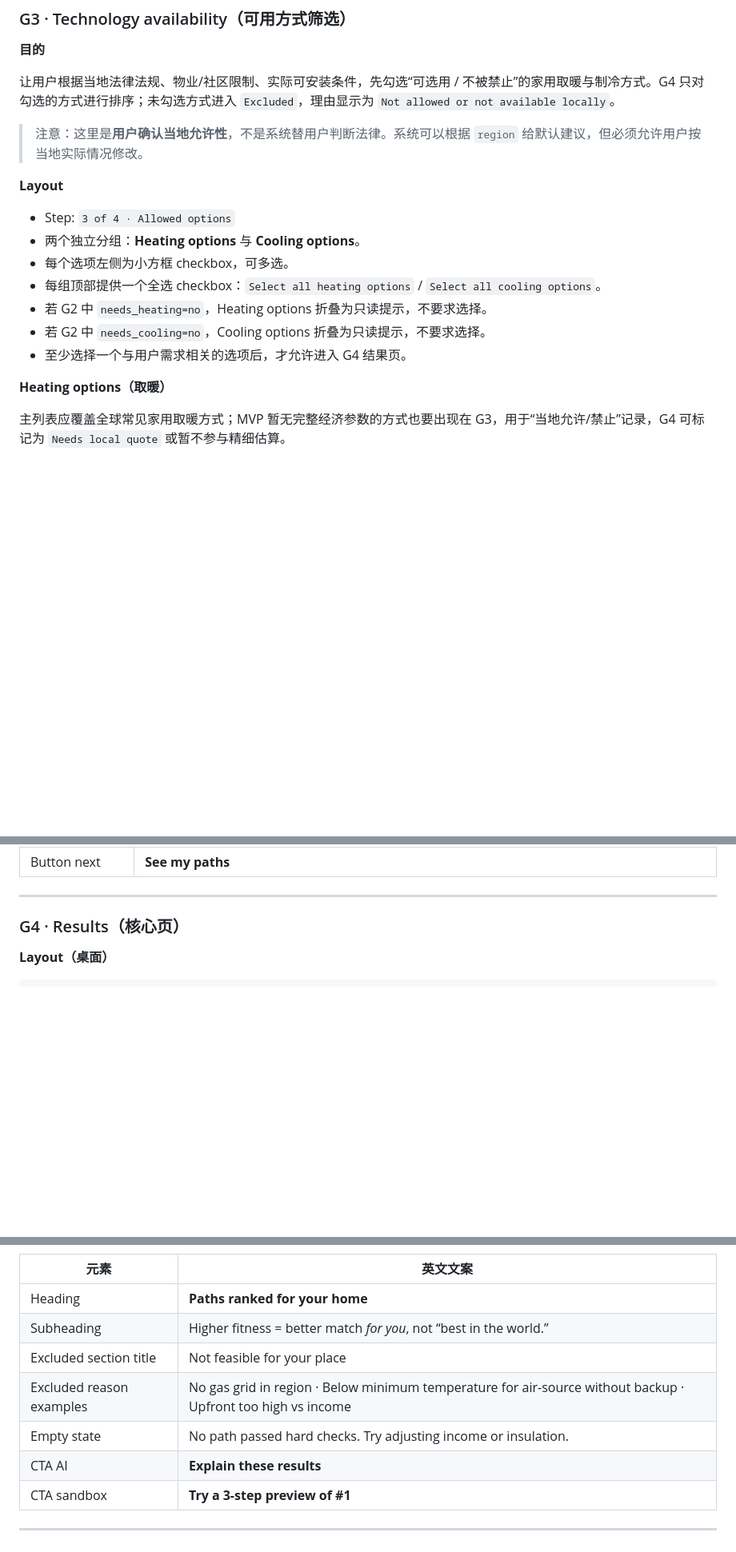
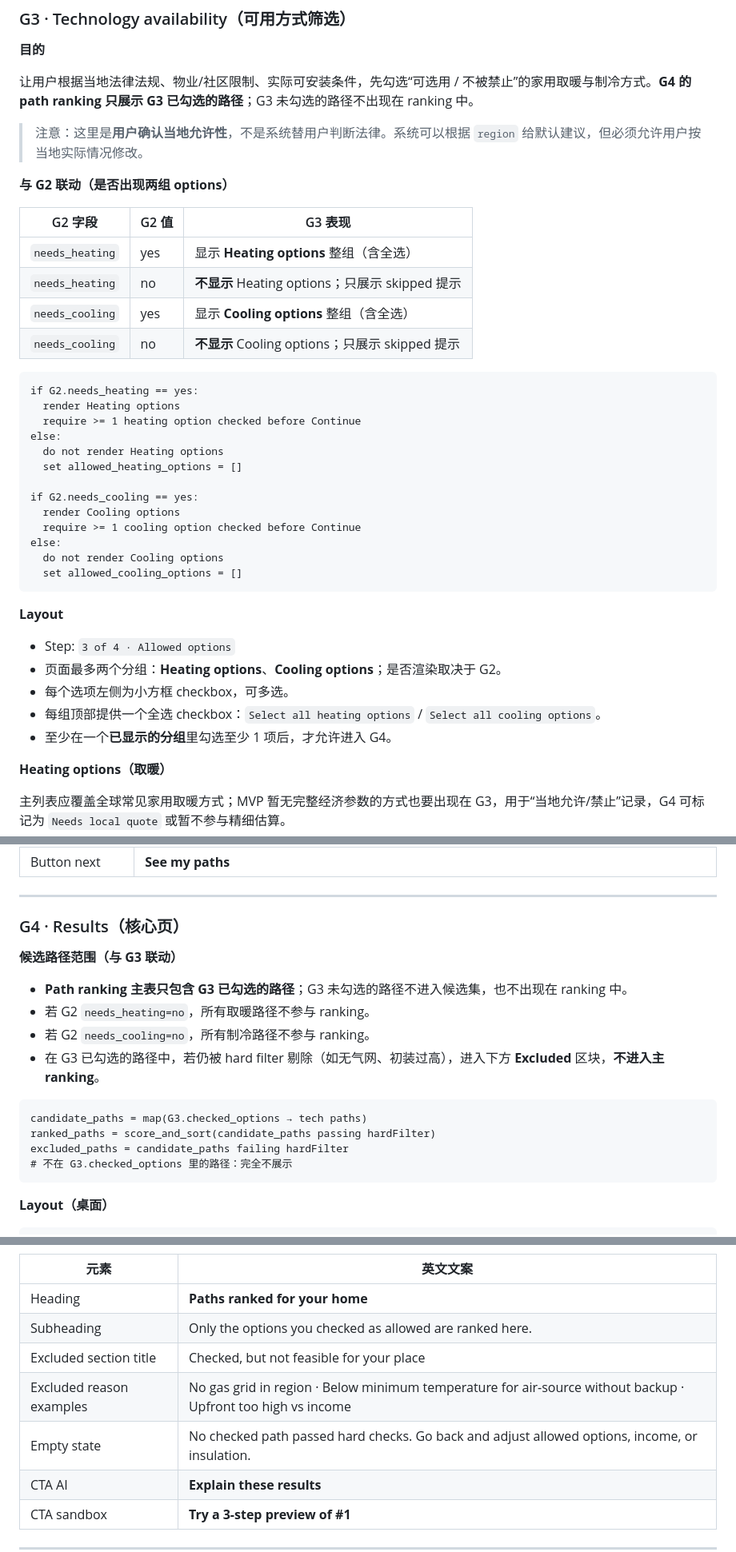
Before and after one commit to bcfd5yh6vk-arch/clean-heating-simulator, a Markdown page: docs/sandbox-v2-upgrade-spec.md, 3 parts joined by grey strips. Shown at 80% size. GitHub-like rendering; blank space fills up the shorter version.

Commit message:
Clarify G2→G3 visibility and G4 ranking scope to checked options only.
Heating/cooling option groups appear only when needed; path ranking excludes unchecked G3 choices entirely.

Co-authored-by: Cursor <cursoragent@cursor.com>

````diff
--- a/docs/sandbox-v2-upgrade-spec.md
+++ b/docs/sandbox-v2-upgrade-spec.md
@@ -456,18 +467,41 @@ else:
 
 **目的**
 
-让用户根据当地法律法规、物业/社区限制、实际可安装条件，先勾选“可选用 / 不被禁止”的家用取暖与制冷方式。G4 只对勾选的方式进行排序；未勾选方式进入 `Excluded`，理由显示为 `Not allowed or not available locally`。
+让用户根据当地法律法规、物业/社区限制、实际可安装条件，先勾选“可选用 / 不被禁止”的家用取暖与制冷方式。**G4 的 path ranking 只展示 G3 已勾选的路径**；G3 未勾选的路径不出现在 ranking 中。
 
 > 注意：这里是**用户确认当地允许性**，不是系统替用户判断法律。系统可以根据 `region` 给默认建议，但必须允许用户按当地实际情况修改。
 
+**与 G2 联动（是否出现两组 options）**
+
+| G2 字段 | G2 值 | G3 表现 |
+|---------|-------|---------|
+| `needs_heating` | yes | 显示 **Heating options** 整组（含全选） |
+| `needs_heating` | no | **不显示** Heating options；只展示 skipped 提示 |
+| `needs_cooling` | yes | 显示 **Cooling options** 整组（含全选） |
+| `needs_cooling` | no | **不显示** Cooling options；只展示 skipped 提示 |
+
+```text
+if G2.needs_heating == yes:
+  render Heating options
+  require >= 1 heating option checked before Continue
+else:
+  do not render Heating options
+  set allowed_heating_options = []
+
+if G2.needs_cooling == yes:
+  render Cooling options
+  require >= 1 cooling option checked before Continue
+else:
+  do not render Cooling options
+  set allowed_cooling_options = []
+```
+
 **Layout**
 - Step: `3 of 4 · Allowed options`
-- 两个独立分组：**Heating options** 与 **Cooling options**。
+- 页面最多两个分组：**Heating options**、**Cooling options**；是否渲染取决于 G2。
 - 每个选项左侧为小方框 checkbox，可多选。
 - 每组顶部提供一个全选 checkbox：`Select all heating options` / `Select all cooling options`。
-- 若 G2 中 `needs_heating=no`，Heating options 折叠为只读提示，不要求选择。
-- 若 G2 中 `needs_cooling=no`，Cooling options 折叠为只读提示，不要求选择。
-- 至少选择一个与用户需求相关的选项后，才允许进入 G4 结果页。
+- 至少在一个**已显示的分组**里勾选至少 1 项后，才允许进入 G4。
 
 **Heating options（取暖）**
 
@@ -540,6 +574,20 @@ else:
 
 ### G4 · Results（核心页）
 
+**候选路径范围（与 G3 联动）**
+
+- **Path ranking 主表只包含 G3 已勾选的路径**；G3 未勾选的路径不进入候选集，也不出现在 ranking 中。
+- 若 G2 `needs_heating=no`，所有取暖路径不参与 ranking。
+- 若 G2 `needs_cooling=no`，所有制冷路径不参与 ranking。
+- 在 G3 已勾选的路径中，若仍被 hard filter 剔除（如无气网、初装过高），进入下方 **Excluded** 区块，**不进入主 ranking**。
+
+```text
+candidate_paths = map(G3.checked_options → tech paths)
+ranked_paths = score_and_sort(candidate_paths passing hardFilter)
+excluded_paths = candidate_paths failing hardFilter
+# 不在 G3.checked_options 里的路径：完全不展示
+```
+
 **Layout（桌面）**
 
 ```
@@ -578,10 +626,10 @@ else:
 | 元素 | 英文文案 |
 |------|----------|
 | Heading | **Paths ranked for your home** |
-| Subheading | Higher fitness = better match *for you*, not “best in the world.” |
-| Excluded section title | Not feasible for your place |
+| Subheading | Only the options you checked as allowed are ranked here. |
+| Excluded section title | Checked, but not feasible for your place |
 | Excluded reason examples | No gas grid in region · Below minimum temperature for air-source without backup · Upfront too high vs income |
-| Empty state | No path passed hard checks. Try adjusting income or insulation. |
+| Empty state | No checked path passed hard checks. Go back and adjust allowed options, income, or insulation. |
 | CTA AI | **Explain these results** |
 | CTA sandbox | **Try a 3-step preview of #1** |
 
````
Also changed, not shown: other parts of docs/sandbox-v2-upgrade-spec.md (+18 -4 lines).
